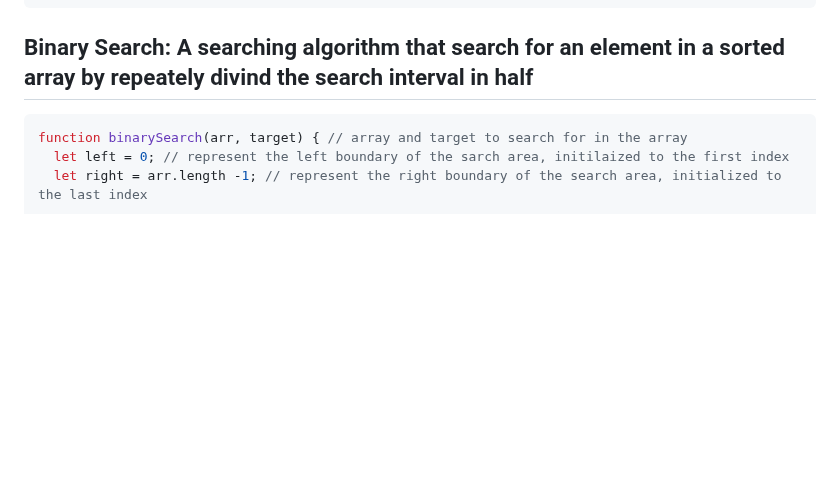
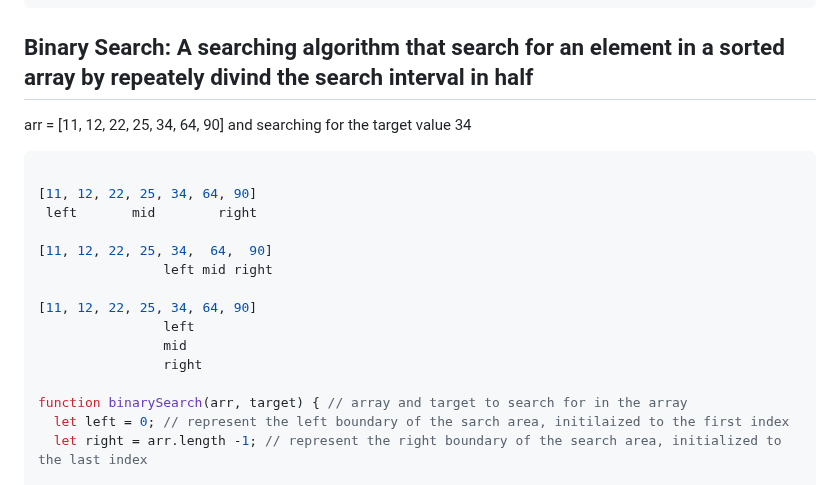
Before and after one commit to Mhdez221993/JavaScript, a Markdown page: utilities.md, the part around the change. GitHub-like rendering; blank space fills up the shorter version.

Commit message:
Give a visual representation of binary search

````diff
--- a/utilities.md
+++ b/utilities.md
@@ -590,7 +590,20 @@ console.log(quickSort(arr)); // [11, 12, 22, 25, 34, 64, 90]
 ```
 
 ## Binary Search: A searching algorithm that search for an element in a sorted array by repeately divind the search interval in half
+arr = [11, 12, 22, 25, 34, 64, 90] and searching for the target value 34
 ```js
+
+[11, 12, 22, 25, 34, 64, 90]
+ left       mid        right
+
+[11, 12, 22, 25, 34,  64,  90]
+                left mid right
+
+[11, 12, 22, 25, 34, 64, 90]
+                left
+                mid
+                right
+
 function binarySearch(arr, target) { // array and target to search for in the array
   let left = 0; // represent the left boundary of the sarch area, initilaized to the first index
   let right = arr.length -1; // represent the right boundary of the search area, initialized to the last index
````
